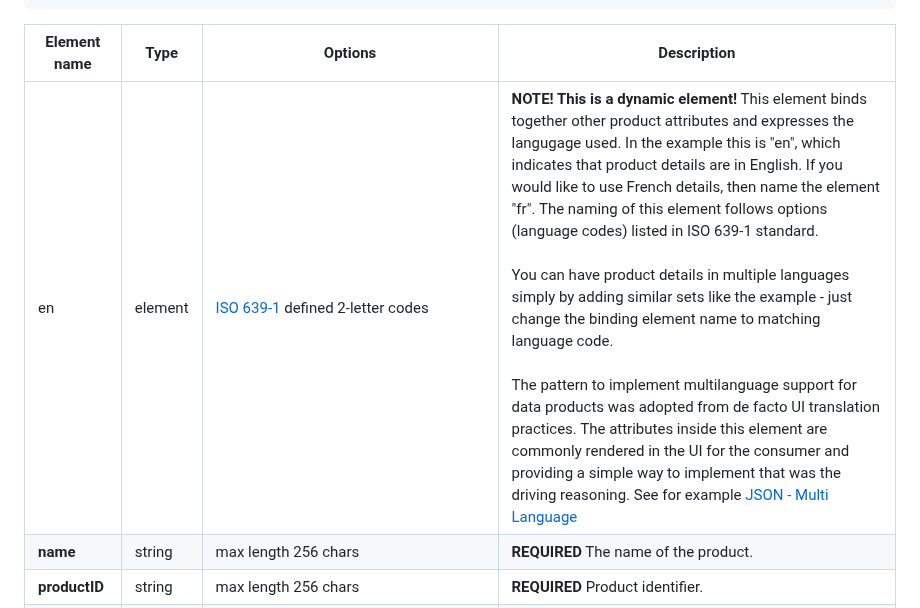
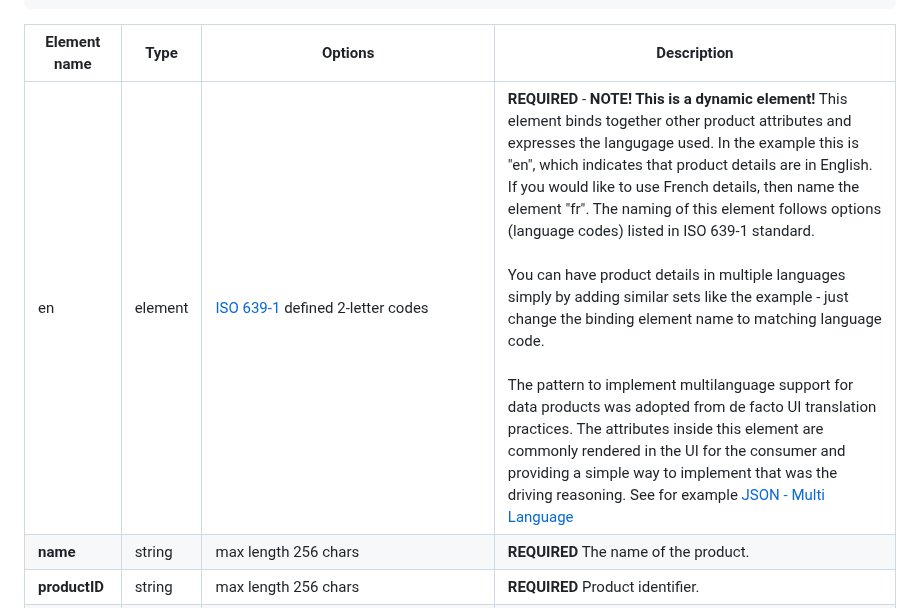
Before and after one commit to Open-Data-Product-Initiative/v2.0, a Markdown page: source/index.html.md, the part around the change. Rendered like a GitHub page.

```diff
--- a/source/index.html.md
+++ b/source/index.html.md
@@ -136,7 +136,7 @@ Here's the list of attributes which can occur at the document root level. In the
 
 | <div style="width:150px">Element name</div>   | Type  | Options  | Description  |
 |---|---|---|---|
-| en | element | [ISO 639-1](https://en.wikipedia.org/wiki/List_of_ISO_639-1_codes) defined 2-letter codes | **NOTE! This is a dynamic element!** This element binds together other product attributes and expresses the langugage used. In the example this is "en", which indicates that product details are in English. If you would like to use French details, then name the element "fr". The naming of this element follows options (language codes) listed in ISO 639-1 standard. <br/><br/> You can have product details in multiple languages simply by adding similar sets like the example - just change the binding element name to matching language code. <br/><br/> The pattern to implement multilanguage support for data products was adopted from de facto UI translation practices. The attributes inside this element are commonly rendered in the UI for the consumer and providing a simple way to implement that was the driving reasoning. See for example  [JSON - Multi Language](https://simplelocalize.io/docs/file-formats/multi-language-json/) |
+| en | element | [ISO 639-1](https://en.wikipedia.org/wiki/List_of_ISO_639-1_codes) defined 2-letter codes | **REQUIRED** - **NOTE! This is a dynamic element!** This element binds together other product attributes and expresses the langugage used. In the example this is "en", which indicates that product details are in English. If you would like to use French details, then name the element "fr". The naming of this element follows options (language codes) listed in ISO 639-1 standard. <br/><br/> You can have product details in multiple languages simply by adding similar sets like the example - just change the binding element name to matching language code. <br/><br/> The pattern to implement multilanguage support for data products was adopted from de facto UI translation practices. The attributes inside this element are commonly rendered in the UI for the consumer and providing a simple way to implement that was the driving reasoning. See for example  [JSON - Multi Language](https://simplelocalize.io/docs/file-formats/multi-language-json/) |
 | **name** | string | max length 256 chars | **REQUIRED** The name of the product. |
 | **productID**  | string | max length 256 chars | **REQUIRED** Product identifier. |
 | **visibility**  | one of | one of: private, organisation, public | **REQUIRED** The publicity level eg who can see this product. Private - just the creator. Organisation - visible to all in your organisation. Public - visible to all publicly. |
```
